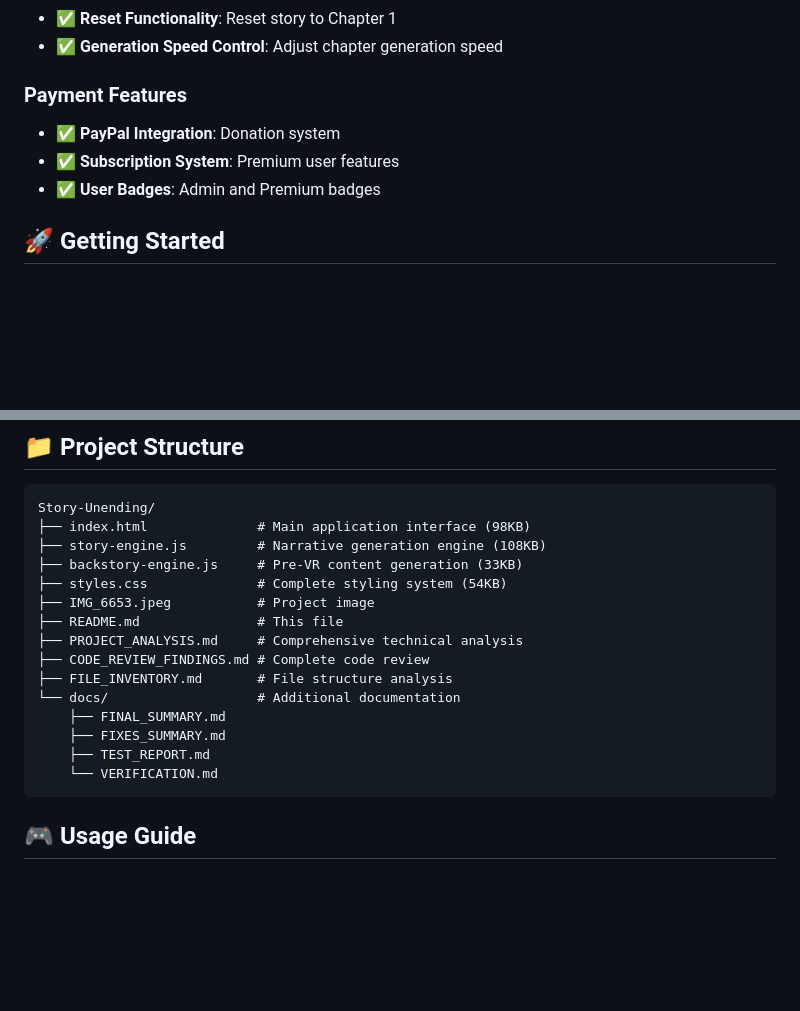
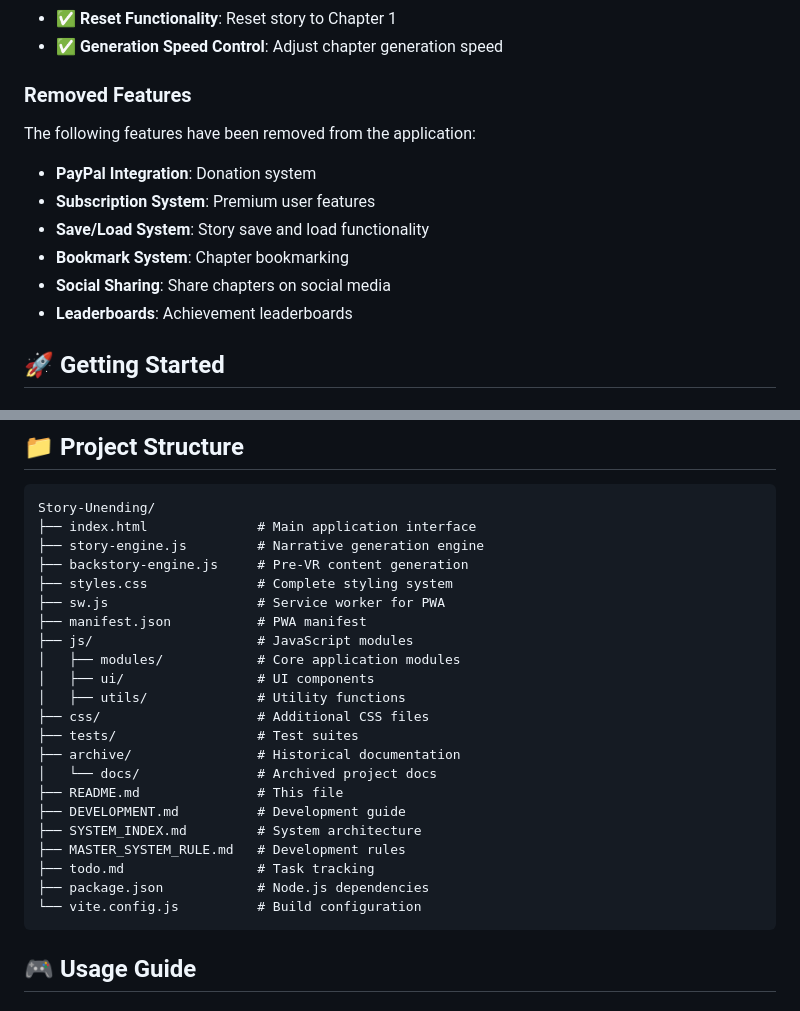
Before and after one commit to XxNightLordxX/Story-Unending, a Markdown page: README.md, 2 parts joined by grey strips. GitHub-like rendering; blank space fills up the shorter version.

Commit message:
Update README.md to reflect current project state
- Updated project structure to show current file organization
- Changed Payment Features section to Removed Features
- Documented all removed features (PayPal, Subscriptions, Save/Load, Bookmarks, Social Sharing, Leaderboards)
- Updated file tree to include js/, css/, tests/, archive/ directories
- Removed outdated file references (PROJECT_ANALYSIS.md, CODE_REVIEW_FINDINGS.md, etc.)
- Added current documentation files (DEVELOPMENT.md, SYSTEM_INDEX.md, MASTER_SYSTEM_RULE.md)

````diff
--- a/README.md
+++ b/README.md
@@ -41,10 +41,14 @@ A sophisticated narrative generation engine that creates an endless, non-repetit
 - ✅ **Reset Functionality**: Reset story to Chapter 1
 - ✅ **Generation Speed Control**: Adjust chapter generation speed
 
-### Payment Features
-- ✅ **PayPal Integration**: Donation system
-- ✅ **Subscription System**: Premium user features
-- ✅ **User Badges**: Admin and Premium badges
+### Removed Features
+The following features have been removed from the application:
+- **PayPal Integration**: Donation system
+- **Subscription System**: Premium user features
+- **Save/Load System**: Story save and load functionality
+- **Bookmark System**: Chapter bookmarking
+- **Social Sharing**: Share chapters on social media
+- **Leaderboards**: Achievement leaderboards
 
 ## 🚀 Getting Started
 
@@ -84,20 +88,27 @@ python3 -m http.server 8080
 
 ```
 Story-Unending/
-├── index.html              # Main application interface (98KB)
-├── story-engine.js         # Narrative generation engine (108KB)
-├── backstory-engine.js     # Pre-VR content generation (33KB)
-├── styles.css              # Complete styling system (54KB)
-├── IMG_6653.jpeg           # Project image
+├── index.html              # Main application interface
+├── story-engine.js         # Narrative generation engine
+├── backstory-engine.js     # Pre-VR content generation
+├── styles.css              # Complete styling system
+├── sw.js                   # Service worker for PWA
+├── manifest.json           # PWA manifest
+├── js/                     # JavaScript modules
+│   ├── modules/            # Core application modules
+│   ├── ui/                 # UI components
+│   ├── utils/              # Utility functions
+├── css/                    # Additional CSS files
+├── tests/                  # Test suites
+├── archive/                # Historical documentation
+│   └── docs/               # Archived project docs
 ├── README.md               # This file
-├── PROJECT_ANALYSIS.md     # Comprehensive technical analysis
-├── CODE_REVIEW_FINDINGS.md # Complete code review
-├── FILE_INVENTORY.md       # File structure analysis
-└── docs/                   # Additional documentation
-    ├── FINAL_SUMMARY.md
-    ├── FIXES_SUMMARY.md
-    ├── TEST_REPORT.md
-    └── VERIFICATION.md
+├── DEVELOPMENT.md          # Development guide
+├── SYSTEM_INDEX.md         # System architecture
+├── MASTER_SYSTEM_RULE.md   # Development rules
+├── todo.md                 # Task tracking
+├── package.json            # Node.js dependencies
+└── vite.config.js          # Build configuration
 ```
 
 ## 🎮 Usage Guide
````
